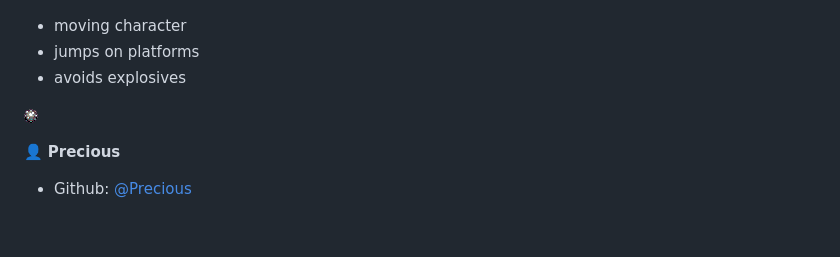
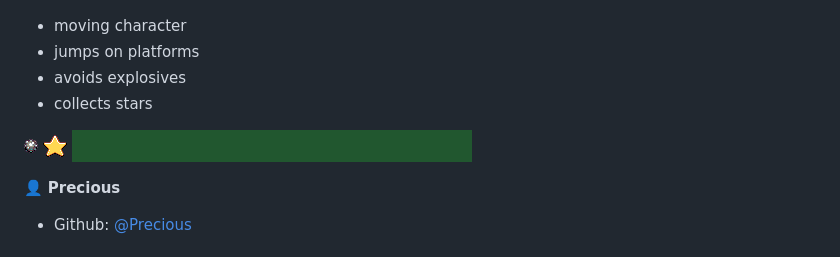
Before and after one commit to evabanegacom/Js-capstone, a Markdown page: README.md, the part around the change. GitHub-like rendering; pictures changed too: images/platform.png (added), images/star.png (added).

```diff
--- a/README.md
+++ b/README.md
@@ -103,8 +103,11 @@ The game uses a number of sprites to bring all the scenes to life. User can expe
 * moving character
 * jumps on platforms
 * avoids explosives
+* collects stars
 
 ![Screenshot](images/exp.png)
+![Screenshot](images/star.png)
+![Screenshot](images/platform.png)
 
 <!-- CONTACT -->
 
```
